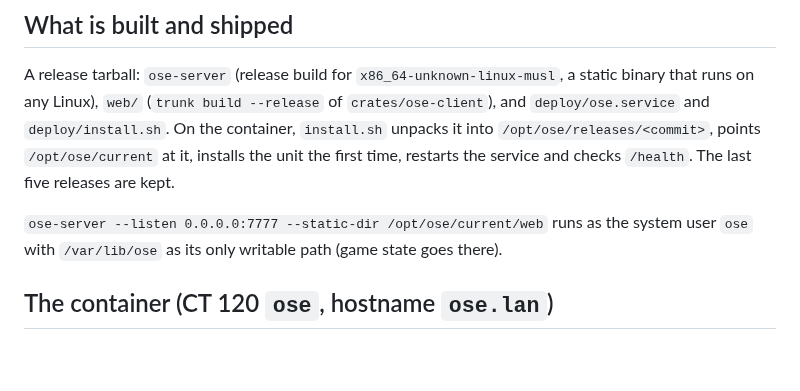
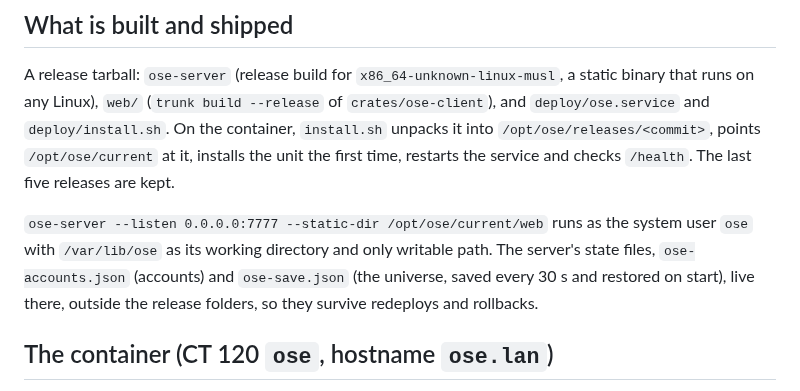
Before and after one commit to unknown201/OpenSpaceExplorer, a Markdown page: docs/DEPLOY.md, the part around the change. Rendered like a GitHub page; blank space fills up the shorter version.

Commit message:
docs: state files live in /var/lib/ose, outside the release folders
Co-Authored-By: Claude Fable 5.1 <noreply@anthropic.com>

```diff
--- a/docs/DEPLOY.md
+++ b/docs/DEPLOY.md
@@ -21,7 +21,9 @@ points `/opt/ose/current` at it, installs the unit the first time, restarts the
 `/health`. The last five releases are kept.
 
 `ose-server --listen 0.0.0.0:7777 --static-dir /opt/ose/current/web` runs as the system user `ose`
-with `/var/lib/ose` as its only writable path (game state goes there).
+with `/var/lib/ose` as its working directory and only writable path. The server's state files,
+`ose-accounts.json` (accounts) and `ose-save.json` (the universe, saved every 30 s and restored on
+start), live there, outside the release folders, so they survive redeploys and rollbacks.
 
 ## The container (CT 120 `ose`, hostname `ose.lan`)
 
```
